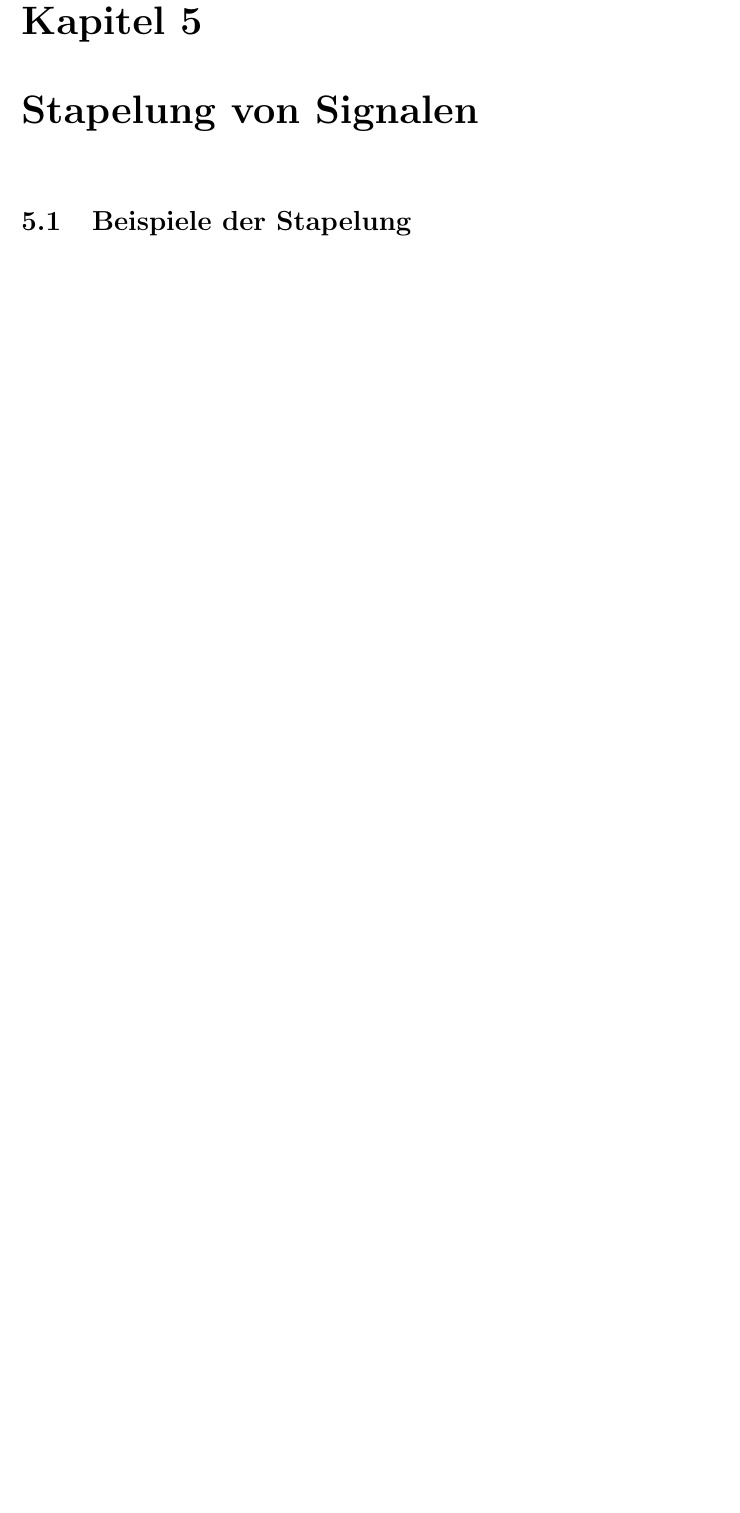
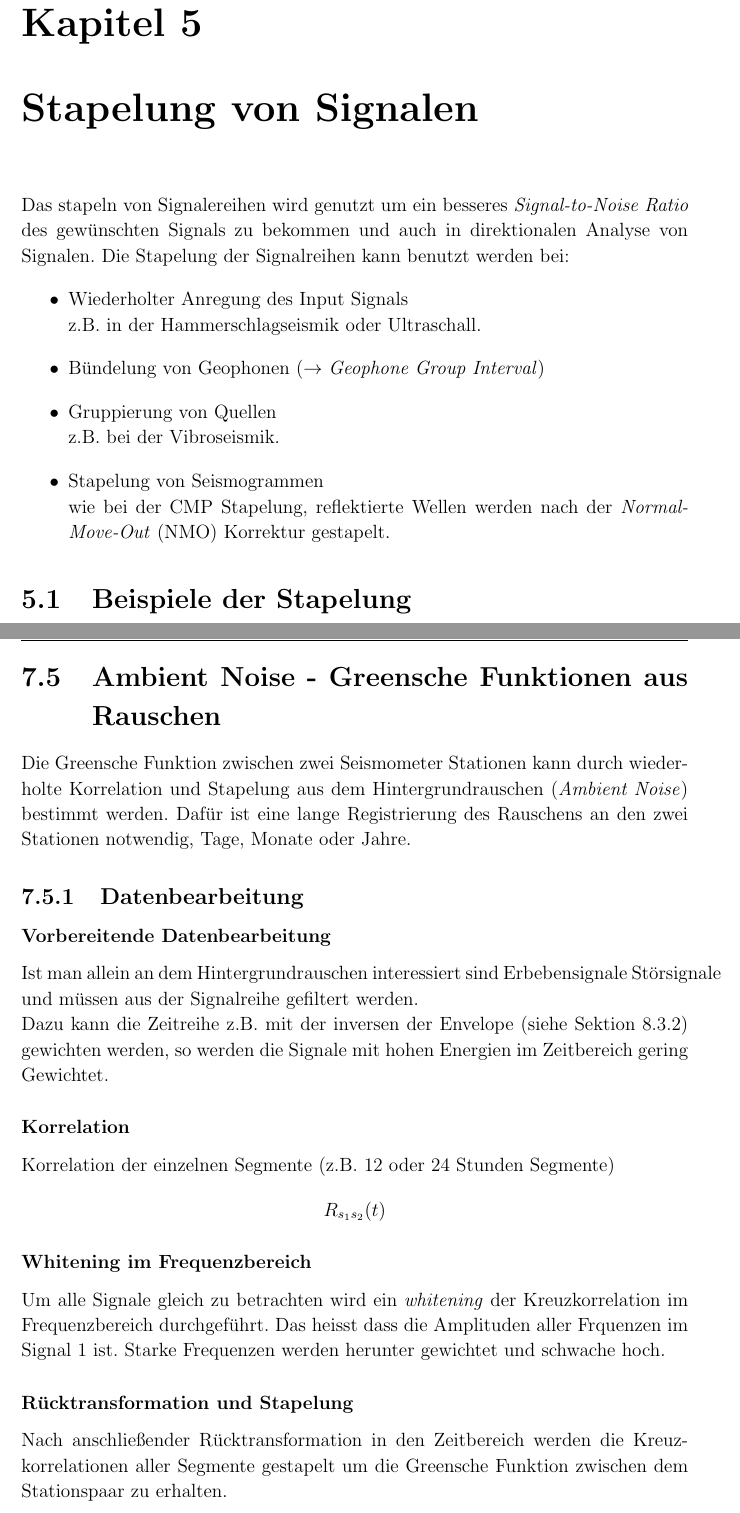
Before and after one commit to miili/Signalanalyse, a LaTeX book (GeophysikalischeSignalanalyse_2014.tex, which reads chapters/05-Stapelung.tex, chapters/07-Korrelation.tex): part of page 43 of 64 before the commit and two parts of pages 43 and 59 of 65 after it, the two joined at a grey line, cut so that both start at the same text, the shorter picture padded with empty space. Compiled offline with pdfLaTeX.

Commit message:
Ambient Noise

```diff
--- a/chapters/05-Stapelung.tex
+++ b/chapters/05-Stapelung.tex
@@ -1,4 +1,15 @@
 \chapter{Stapelung von Signalen}
+Das stapeln von Signalereihen wird genutzt um ein besseres \textit{Signal-to-Noise Ratio} des gewünschten Signals zu bekommen und auch in direktionalen Analyse von Signalen.
+Die Stapelung der Signalreihen kann benutzt werden bei:
+\begin{itemize}
+\item Wiederholter Anregung des Input Signals\\
+z.B. in der Hammerschlagseismik oder Ultraschall.
+\item Bündelung von Geophonen ($\rightarrow$ \textit{Geophone Group Interval})
+\item Gruppierung von Quellen\\
+z.B. bei der Vibroseismik.
+\item Stapelung von Seismogrammen\\
+wie bei der CMP Stapelung, reflektierte Wellen werden nach der \textit{Normal-Move-Out} (NMO) Korrektur gestapelt.
+\end{itemize}
 
 \section{Beispiele der Stapelung}
 \subsubsection*{Beispiel}
--- a/chapters/07-Korrelation.tex
+++ b/chapters/07-Korrelation.tex
@@ -239,3 +239,23 @@ was uns zu
 R_{yy}(i) = R_{ss}(i)*R_{gg}(i)
 \]
 führt.
+
+\section{Ambient Noise - Greensche Funktionen aus Rauschen}
+Die Greensche Funktion zwischen zwei Seismometer Stationen kann durch wiederholte Korrelation und Stapelung aus dem Hintergrundrauschen (\textit{Ambient Noise}) bestimmt werden. Dafür ist eine lange Registrierung des Rauschens an den zwei Stationen notwendig, Tage, Monate oder Jahre.
+
+\subsection{Datenbearbeitung}
+\subsubsection*{Vorbereitende Datenbearbeitung}
+Ist man allein an dem Hintergrundrauschen interessiert sind Erbebensignale Störsignale und müssen aus der Signalreihe gefiltert werden.\\
+Dazu kann die Zeitreihe z.B. mit der inversen der Envelope (siehe Sektion \ref{sec:signalyse_envelope}) gewichten werden, so werden die Signale mit hohen Energien im Zeitbereich gering Gewichtet.
+
+\subsubsection*{Korrelation}
+Korrelation der einzelnen Segmente (z.B. 12 oder 24 Stunden Segmente)
+\[
+R_{s_1 s_2}(t)
+\]
+
+\subsubsection*{Whitening im Frequenzbereich}
+Um alle Signale gleich zu betrachten wird ein \textit{whitening} der Kreuzkorrelation im Frequenzbereich durchgeführt. Das heisst dass die Amplituden aller Frquenzen im Signal 1 ist. Starke Frequenzen werden herunter gewichtet und schwache hoch.
+
+\subsubsection*{Rücktransformation und Stapelung}
+Nach anschließender Rücktransformation in den Zeitbereich werden die Kreuzkorrelationen aller Segmente gestapelt um die Greensche Funktion zwischen dem Stationspaar zu erhalten.
```
Also changed, not shown: chapters/03-Wiederholung.tex (+2 -2 lines), chapters/08-Signalanalyse.tex (+8 -1 lines), fig/08-Signalanalyse/envelope.png (added), chapters/07-Korrelation.tex (2 more changed lines), 1 other file.
